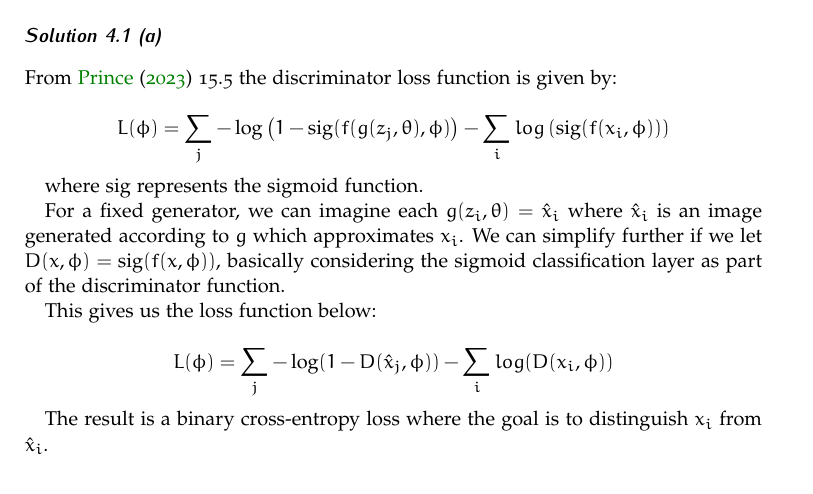
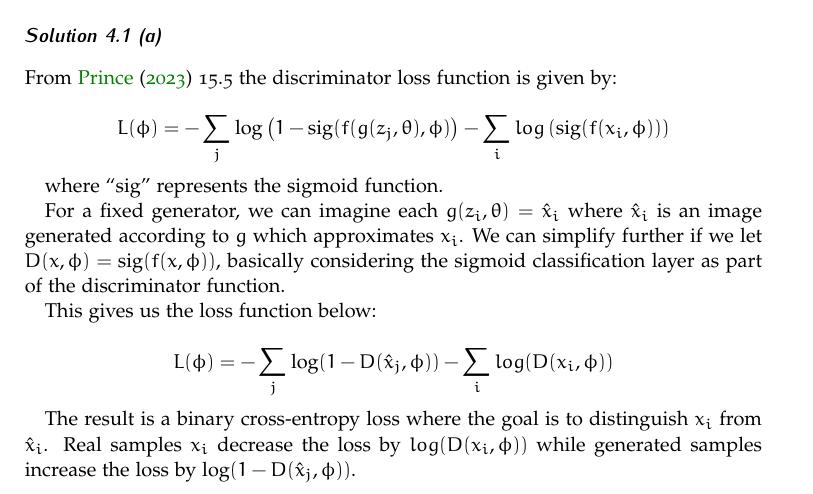
Before and after one commit to mathematiguy/maths-562, a LaTeX problem sheet (assignment-4/article.tex): part of page 1 of 3, cut so that both start at the same text. Compiled offline with pdfLaTeX.

Commit message:
4.1a answer refined

```diff
--- a/assignment-4/article.tex
+++ b/assignment-4/article.tex
@@ -88,20 +88,20 @@ Write down and explain the loss for the discriminator, if the generator is fixed
 From \citet{prince2023understanding} 15.5 the discriminator loss function is given by:
 
 \begin{equation*}
-  L(\phi) = \sum_j - \log\left(1 - \textrm{sig}(f(g(z_j, \theta), \phi)\right) - \sum_i log\left(\textrm{sig}(f(x_i, \phi))\right)
+  L(\phi) = - \sum_j \log\left(1 - \textrm{sig}(f(g(z_j, \theta), \phi)\right) - \sum_i log\left(\textrm{sig}(f(x_i, \phi))\right)
 \end{equation*}
 
-where $\textrm{sig}$ represents the sigmoid function.
+where ``$\textrm{sig}$'' represents the sigmoid function.
 
 For a fixed generator, we can imagine each $g(z_i, \theta) = \hat{x}_i$ where $\hat{x}_i$ is an image generated according to $g$ which approximates $x_i$. We can simplify further if we let $D(x, \phi) = \textrm{sig}(f(x, \phi))$, basically considering the sigmoid classification layer as part of the discriminator function.
 
 This gives us the loss function below:
 
 \begin{equation*}
-  L(\phi) = \sum_j - \log(1 - D(\hat{x}_j, \phi)) - \sum_i log(D(x_i, \phi))
+  L(\phi) = - \sum_j \log(1 - D(\hat{x}_j, \phi)) - \sum_i log(D(x_i, \phi))
 \end{equation*}
 
-The result is a binary cross-entropy loss where the goal is to distinguish $x_i$ from $\hat{x}_i$.
+The result is a binary cross-entropy loss where the goal is to distinguish $x_i$ from $\hat{x}_i$. Real samples $x_i$ decrease the loss by $log(D(x_i, \phi))$ while generated samples increase the loss by $\log(1-D(\hat{x}_j, \phi))$.
 
 \subsubsection*{Exercise 4.1 (b)}
 Write down and explain the loss (or gain, since it is a maximization) for the generator, if the discriminator is fixed.
```
